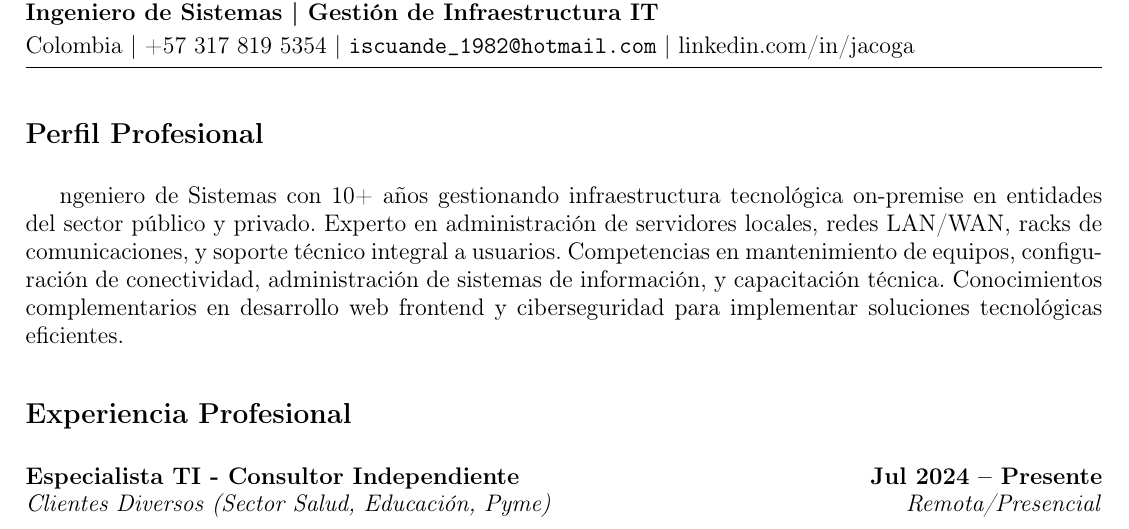
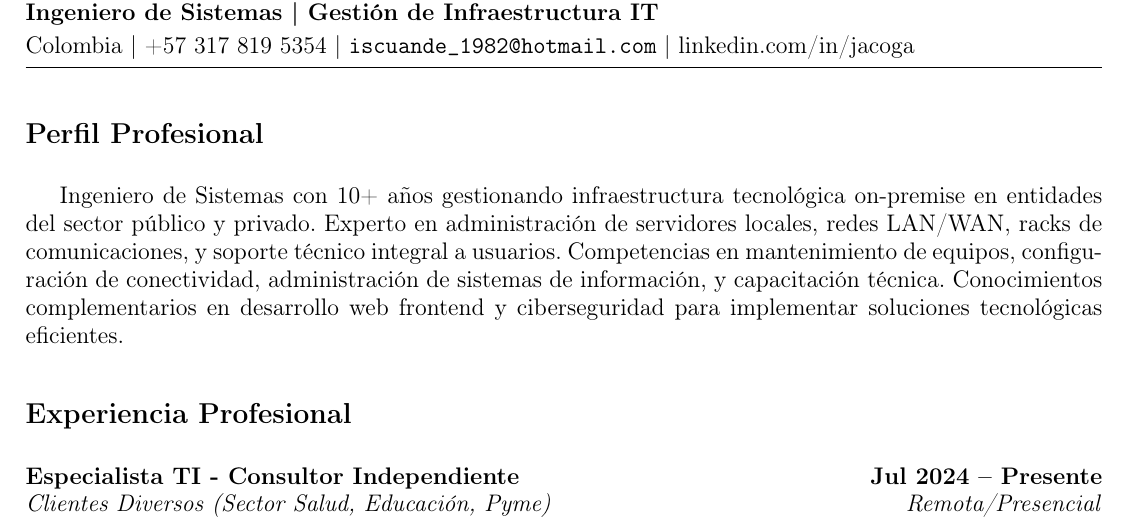
Before and after one commit to iscuande/mi-cv-latex, a LaTeX CV (CV_Ingeniero_Sistemas.tex): part of page 1 of 2, cut so that both start at the same text. Compiled offline with pdfLaTeX.

Commit message:
CVs finales listos

```diff
--- a/CV_Ingeniero_Sistemas.tex
+++ b/CV_Ingeniero_Sistemas.tex
@@ -17,7 +17,7 @@
 
 % ===== PERFIL =====
 \section*{Perfil Profesional}
-ngeniero de Sistemas con 10+ años gestionando infraestructura tecnológica on-premise en entidades del sector público y privado. Experto en administración de servidores locales, redes LAN/WAN, racks de comunicaciones, y soporte técnico integral a usuarios. Competencias en mantenimiento de equipos, configuración de conectividad, administración de sistemas de información, y capacitación técnica. Conocimientos complementarios en desarrollo web frontend y ciberseguridad para implementar soluciones tecnológicas eficientes.
+Ingeniero de Sistemas con 10+ años gestionando infraestructura tecnológica on-premise en entidades del sector público y privado. Experto en administración de servidores locales, redes LAN/WAN, racks de comunicaciones, y soporte técnico integral a usuarios. Competencias en mantenimiento de equipos, configuración de conectividad, administración de sistemas de información, y capacitación técnica. Conocimientos complementarios en desarrollo web frontend y ciberseguridad para implementar soluciones tecnológicas eficientes.
 % ===== EXPERIENCIA =====
 \section*{Experiencia Profesional}
 
```
